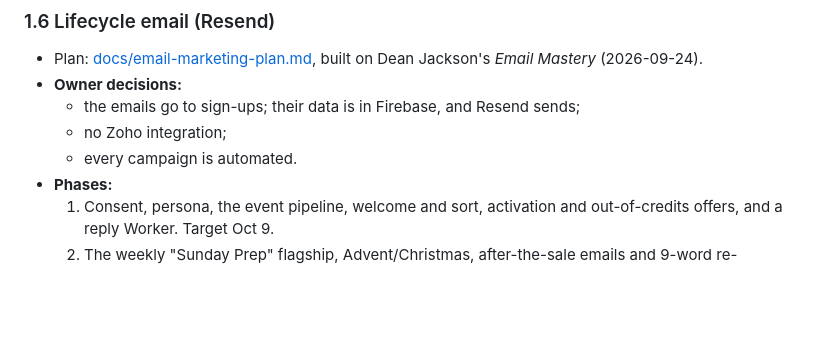
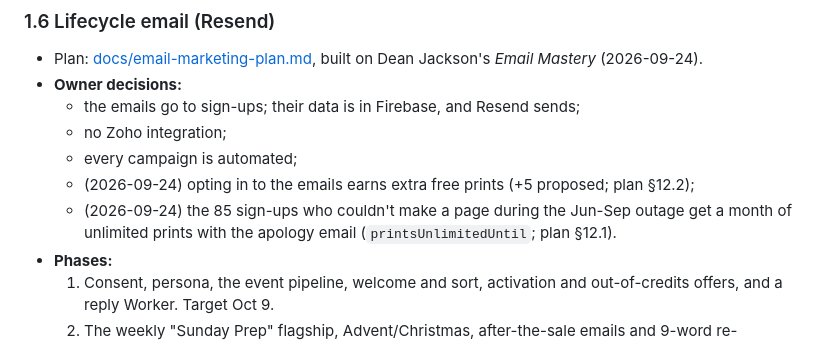
Before and after one commit to SuperSonicSites/BibleSketch, a Markdown page: ROADMAP.md, the part around the change. Drawn GitHub-style; blank space fills up the shorter version.

```diff
--- a/ROADMAP.md
+++ b/ROADMAP.md
@@ -161,7 +161,9 @@ Built 2026-09-23 in `web/`: `src/data/pins.json` (the calendar), `src/lib/pins.t
 - **Owner decisions:**
   - the emails go to sign-ups; their data is in Firebase, and Resend sends;
   - no Zoho integration;
-  - every campaign is automated.
+  - every campaign is automated;
+  - (2026-09-24) opting in to the emails earns extra free prints (+5 proposed; plan §12.2);
+  - (2026-09-24) the 85 sign-ups who couldn't make a page during the Jun-Sep outage get a month of unlimited prints with the apology email (`printsUnlimitedUntil`; plan §12.1).
 - **Phases:**
   1. Consent, persona, the event pipeline, welcome and sort, activation and out-of-credits offers, and a reply Worker. Target Oct 9.
   2. The weekly "Sunday Prep" flagship, Advent/Christmas, after-the-sale emails and 9-word re-engagement. Live by Nov 10.
```
Also changed, not shown: CHECKLIST.md (+2 -1 lines), docs/email-marketing-plan.md (+59 -11 lines).
